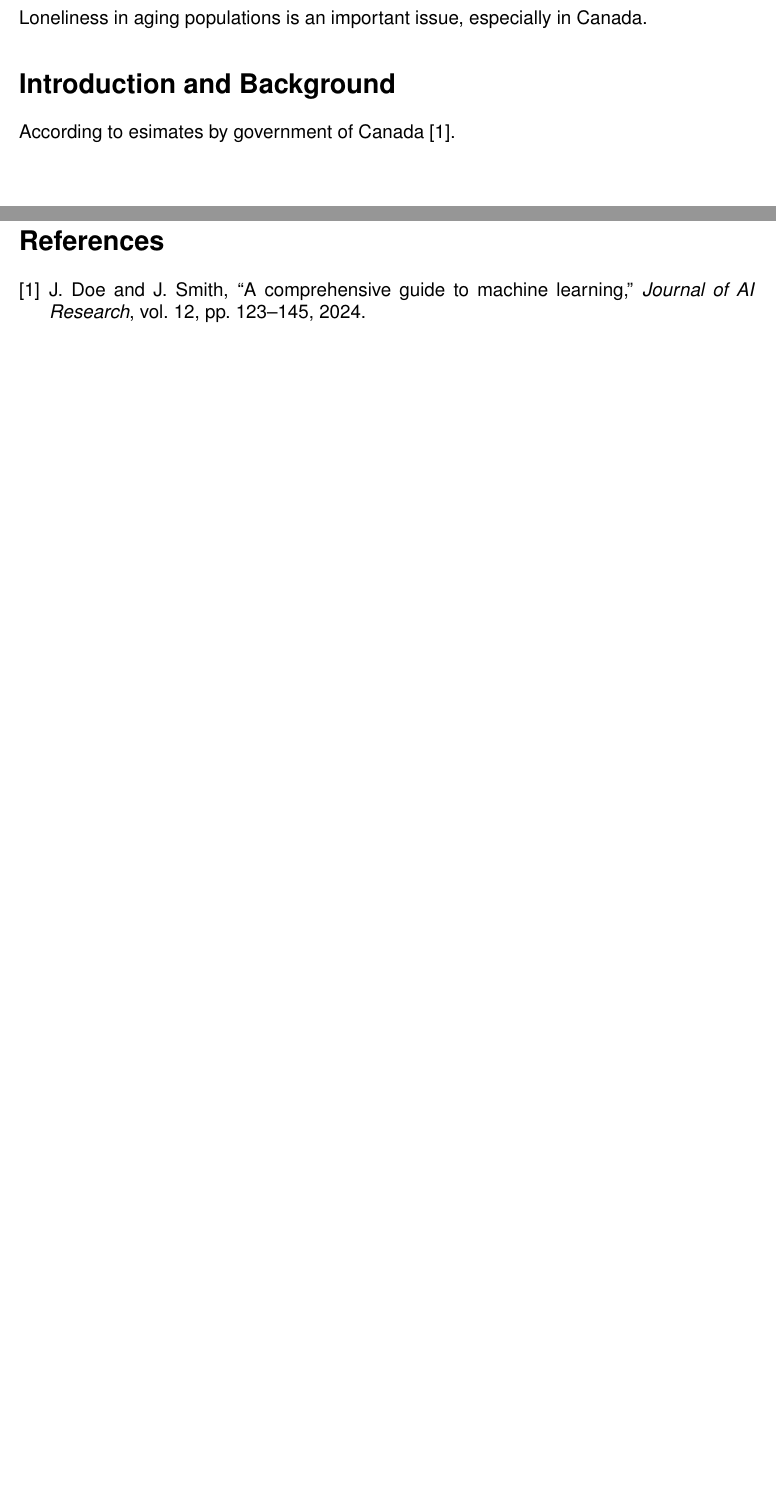
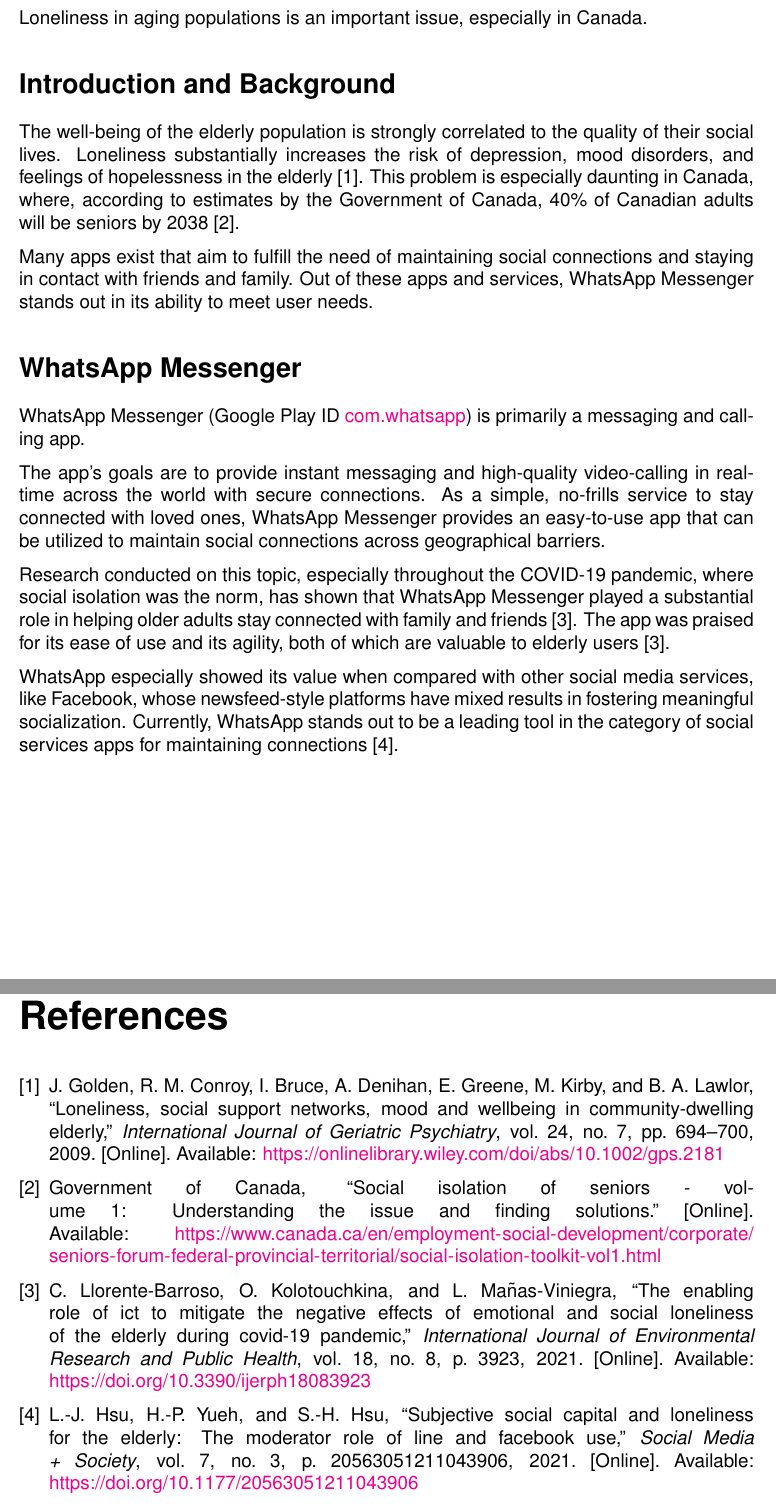
Before and after one commit to Danpythonman/eecs4312_assignment1, a LaTeX problem sheet (report/eecs4312_assignment1_daniel_di_giovanni.tex, which reads report/references.bib, report/task1.tex): two parts of pages 3 and 4 of 5, joined at a grey line, cut so that both start at the same text, the shorter picture padded with empty space. Compiled offline with pdfLaTeX.

Commit message:
Almost done part 1.

```diff
--- a/report/eecs4312_assignment1_daniel_di_giovanni.tex
+++ b/report/eecs4312_assignment1_daniel_di_giovanni.tex
@@ -58,7 +58,13 @@
 % \usepackage{natbib}
 % \bibliographystyle{ieeetr}
 % \bibliography{references}
-\usepackage{tocbibind}
+
+\usepackage{etoolbox} % Required for patching commands
+% Patch \bibliography to remove the "References" section title
+\makeatletter
+\patchcmd{\thebibliography}{\section*{\refname}}{}{}{}
+\makeatother
+
 \begin{document}
 
     \newgeometry{left=1.3in, right=1.3in}
@@ -120,8 +126,13 @@
 
     \include{task1}
 
-    \bibliographystyle{ieeetr}
-    \bibliography{references}
+    \part*{References}
+    \addcontentsline{toc}{part}{References}
+    \begingroup
+        \def\section*#1{}
+        \bibliographystyle{IEEEtran}
+        \bibliography{references}
+    \endgroup
 
     \pagebreak
 
--- a/report/references.bib
+++ b/report/references.bib
@@ -1,9 +1,40 @@
-@article{author2024,
-  author  = {John Doe and Jane Smith},
-  title   = {A Comprehensive Guide to Machine Learning},
-  journal = {Journal of AI Research},
-  year    = {2024},
-  volume  = {12},
-  pages   = {123-145},
-  doi     = {10.1234/jair.2024},
+@article{golden,
+    author = {Golden, Jeannette and Conroy, Ronán M. and Bruce, Irene and Denihan, Aisling and Greene, Elaine and Kirby, Michael and Lawlor, Brian A.},
+    title = {Loneliness, social support networks, mood and wellbeing in community-dwelling elderly},
+    journal = {International Journal of Geriatric Psychiatry},
+    volume = {24},
+    number = {7},
+    pages = {694-700},
+    doi = {https://doi.org/10.1002/gps.2181},
+    url = {https://onlinelibrary.wiley.com/doi/abs/10.1002/gps.2181},
+    year = {2009}
 }
+
+@article{canada,
+    author = {{Government of Canada}},
+    title = {Social isolation of seniors - Volume 1: Understanding the issue and finding solutions},
+    url = {https://www.canada.ca/en/employment-social-development/corporate/seniors-forum-federal-provincial-territorial/social-isolation-toolkit-vol1.html}
+}
+
+@article{llorente,
+    author = {Llorente-Barroso, Carmen and Kolotouchkina, Olga and Mañas-Viniegra, Luis},
+    title = {The Enabling Role of ICT to Mitigate the Negative Effects of Emotional and Social Loneliness of the Elderly during COVID-19 Pandemic},
+    year = {2021},
+    journal = {International Journal of Environmental Research and Public Health},
+    volume = {18},
+    number = {8},
+    pages = {3923},
+    url = {https://doi.org/10.3390/ijerph18083923}
+}
+
+@article{longjing,
+    author = {Hsu, Long-Jing and Yueh, Hsiu-Ping and Hsu, Shih-Hsien},
+    title = {Subjective Social Capital and Loneliness for the Elderly: The Moderator Role of Line and Facebook Use},
+    journal = {Social Media + Society},
+    volume = {7},
+    number = {3},
+    pages = {20563051211043906},
+    year = {2021},
+    doi = {10.1177/20563051211043906},
+    url = {https://doi.org/10.1177/20563051211043906},
+}
--- a/report/task1.tex
+++ b/report/task1.tex
@@ -6,4 +6,41 @@
 \section*{Introduction and Background}
 \addcontentsline{toc}{section}{Introduction and Background}
 
-According to esimates by government of Canada \cite{author2024}.
+The well-being of the elderly population is strongly correlated to the quality
+    of their social lives.
+Loneliness substantially increases the risk of depression, mood disorders, and
+    feelings of hopelessness in the elderly \cite{golden}.
+This problem is especially daunting in Canada, where, according to estimates by
+    the Government of Canada, 40\% of Canadian adults will be seniors by 2038
+    \cite{canada}.
+
+Many apps exist that aim to fulfill the need of maintaining social connections
+    and staying in contact with friends and family.
+Out of these apps and services, WhatsApp Messenger stands out in its ability to
+    meet user needs.
+
+\section*{WhatsApp Messenger}
+\addcontentsline{toc}{section}{WhatsApp Messenger}
+
+WhatsApp Messenger
+    (Google Play ID \href{https://play.google.com/store/apps/details?id=com.whatsapp\&hl=en}{com.whatsapp})
+    is primarily a messaging and calling app.
+
+The app's goals are to provide instant messaging and high-quality video-calling
+    in real-time across the world with secure connections.
+As a simple, no-frills service to stay connected with loved ones, WhatsApp
+    Messenger provides an easy-to-use app that can be utilized to maintain
+    social connections across geographical barriers.
+
+Research conducted on this topic, especially throughout the COVID-19 pandemic,
+    where social isolation was the norm, has shown that WhatsApp Messenger
+    played a substantial role in helping older adults stay connected with family
+    and friends \cite{llorente}.
+The app was praised for its ease of use and its agility, both of which are
+    valuable to elderly users \cite{llorente}.
+
+WhatsApp especially showed its value when compared with other social media
+    services, like Facebook, whose newsfeed-style platforms have mixed results
+    in fostering meaningful socialization.
+Currently, WhatsApp stands out to be a leading tool in the category of social
+    services apps for maintaining connections \cite{longjing}.
```
